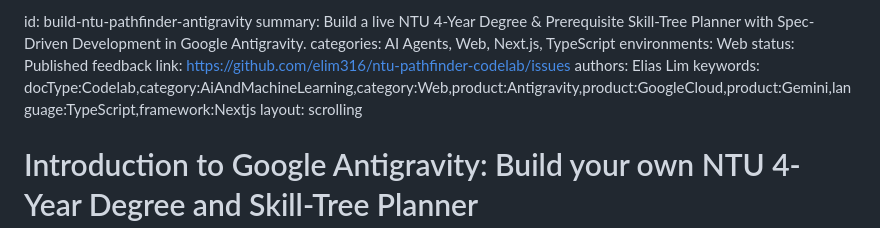
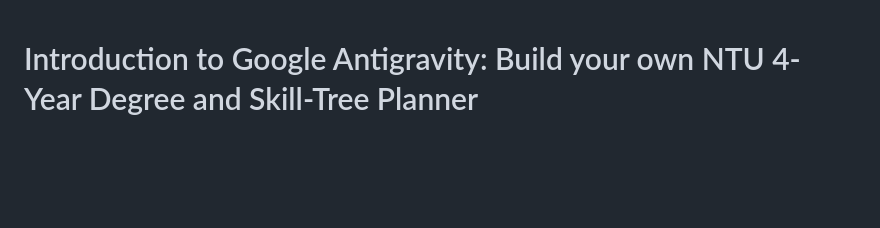
Before and after one commit to elim316/ntu-pathfinder-codelab, a Markdown page: CODELAB.md, the part around the change. Drawn GitHub-style; blank space fills up the shorter version.

Commit message:
Remove metadata from CODELAB.md
Removed metadata from CODELAB.md file.

```diff
--- a/CODELAB.md
+++ b/CODELAB.md
@@ -1,13 +1,3 @@
-id: build-ntu-pathfinder-antigravity
-summary: Build a live NTU 4-Year Degree & Prerequisite Skill-Tree Planner with Spec-Driven Development in Google Antigravity.
-categories: AI Agents, Web, Next.js, TypeScript
-environments: Web
-status: Published
-feedback link: https://github.com/elim316/ntu-pathfinder-codelab/issues
-authors: Elias Lim
-keywords: docType:Codelab,category:AiAndMachineLearning,category:Web,product:Antigravity,product:GoogleCloud,product:Gemini,language:TypeScript,framework:Nextjs
-layout: scrolling
-
 # Introduction to Google Antigravity: Build your own NTU 4-Year Degree and Skill-Tree Planner
 
 ## Overview and Objectives
```
